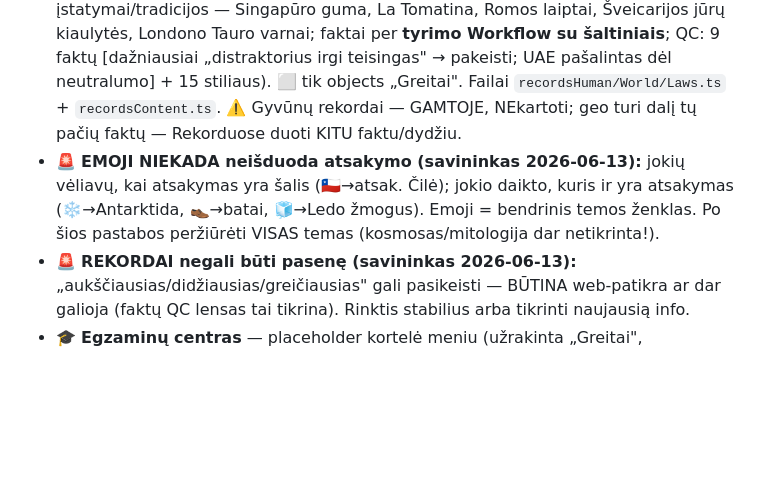
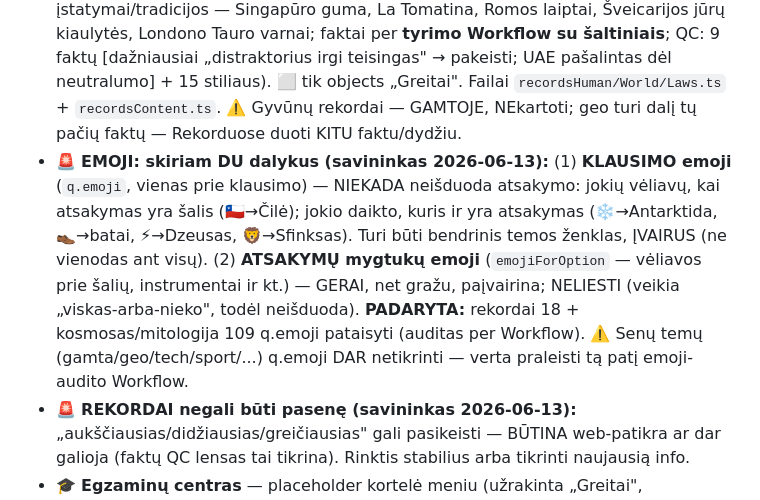
Before and after one commit to mindaugas1dirzius-ai/myn, a Markdown page: PERDAVIMAS_NAUJAI_SESIJAI.md, the part around the change. Drawn GitHub-style; blank space fills up the shorter version.

Commit message:
Perdavimas: emoji taisykle patikslinta (klausimo q.emoji NEISDUODA vs atsakymu mygtuku emoji GERAI); pazymeta rekordai+kosmosas+mitologija q.emoji sutvarkyti, senos temos auditas vyksta

```diff
--- a/PERDAVIMAS_NAUJAI_SESIJAI.md
+++ b/PERDAVIMAS_NAUJAI_SESIJAI.md
@@ -174,7 +174,7 @@ Po kiekvienos naujos klausimų partijos PALEISK DU atskirus adversarinius `Workf
 - 🌌 **KOSMOSAS — PILNA tema, 200 kl.** (5 potemės po 40: 🪐 planets · 🚀 spacerace [perkelta iš tech „space" registro lygyje] · 🧑‍🚀 astronauts · 🔭 universe · 🛰️ rockets). Failai `cosmosPlanets/Astronauts/Universe/Rockets.ts` + `cosmosContent.ts`.
 - 🏺 **MITOLOGIJA — PILNA tema, 160 kl.** (4 potemės po 40: ⚡ greek · 🔨 norse · 🐫 egypt · 🐉 creatures). SAUGA: tik senovės mitai. Failai `mythologyGreek/Norse/Egypt/Creatures.ts` + `mythologyContent.ts`.
 - 📏 **REKORDAI — 120 kl. (3/4 potemių).** 🏆 human + 🌍 world + 🤪 **laws PILNOS**. 🌍 world (pasaulio superlatyvai: Burdž Chalifa, Everestas, Antarktida=didžiausia dykuma). 🤪 laws (40 kl., baigta 2026-06-13: keisti įstatymai/tradicijos — Singapūro guma, La Tomatina, Romos laiptai, Šveicarijos jūrų kiaulytės, Londono Tauro varnai; faktai per **tyrimo Workflow su šaltiniais**; QC: 9 faktų [dažniausiai „distraktorius irgi teisingas" → pakeisti; UAE pašalintas dėl neutralumo] + 15 stiliaus). ⬜ tik objects „Greitai". Failai `recordsHuman/World/Laws.ts` + `recordsContent.ts`. ⚠️ Gyvūnų rekordai — GAMTOJE, NEkartoti; geo turi dalį tų pačių faktų — Rekorduose duoti KITU faktu/dydžiu.
-- 🚨 **EMOJI NIEKADA neišduoda atsakymo (savininkas 2026-06-13):** jokių vėliavų, kai atsakymas yra šalis (🇨🇱→atsak. Čilė); jokio daikto, kuris ir yra atsakymas (❄️→Antarktida, 👞→batai, 🧊→Ledo žmogus). Emoji = bendrinis temos ženklas. Po šios pastabos peržiūrėti VISAS temas (kosmosas/mitologija dar netikrinta!).
+- 🚨 **EMOJI: skiriam DU dalykus (savininkas 2026-06-13):** (1) **KLAUSIMO emoji** (`q.emoji`, vienas prie klausimo) — NIEKADA neišduoda atsakymo: jokių vėliavų, kai atsakymas yra šalis (🇨🇱→Čilė); jokio daikto, kuris ir yra atsakymas (❄️→Antarktida, 👞→batai, ⚡→Dzeusas, 🦁→Sfinksas). Turi būti bendrinis temos ženklas, ĮVAIRUS (ne vienodas ant visų). (2) **ATSAKYMŲ mygtukų emoji** (`emojiForOption` — vėliavos prie šalių, instrumentai ir kt.) — GERAI, net gražu, paįvairina; NELIESTI (veikia „viskas-arba-nieko", todėl neišduoda). **PADARYTA:** rekordai 18 + kosmosas/mitologija 109 q.emoji pataisyti (auditas per Workflow). ⚠️ Senų temų (gamta/geo/tech/sport/...) q.emoji DAR netikrinti — verta praleisti tą patį emoji-audito Workflow.
 - 🚨 **REKORDAI negali būti pasenę (savininkas 2026-06-13):** „aukščiausias/didžiausias/greičiausias" gali pasikeisti — BŪTINA web-patikra ar dar galioja (faktų QC lensas tai tikrina). Rinktis stabilius arba tikrinti naujausią info.
 - 🎓 **Egzaminų centras** — placeholder kortelė meniu (užrakinta „Greitai", `ThemeKind.exam`, aukso spalva); mechanika vėliau (žr. `docs/planai/EGZAMINU_CENTRAS_PLANAS.md`).
 - 🎨 Visoms temoms priskirtos skirtingos spalvos.
```
